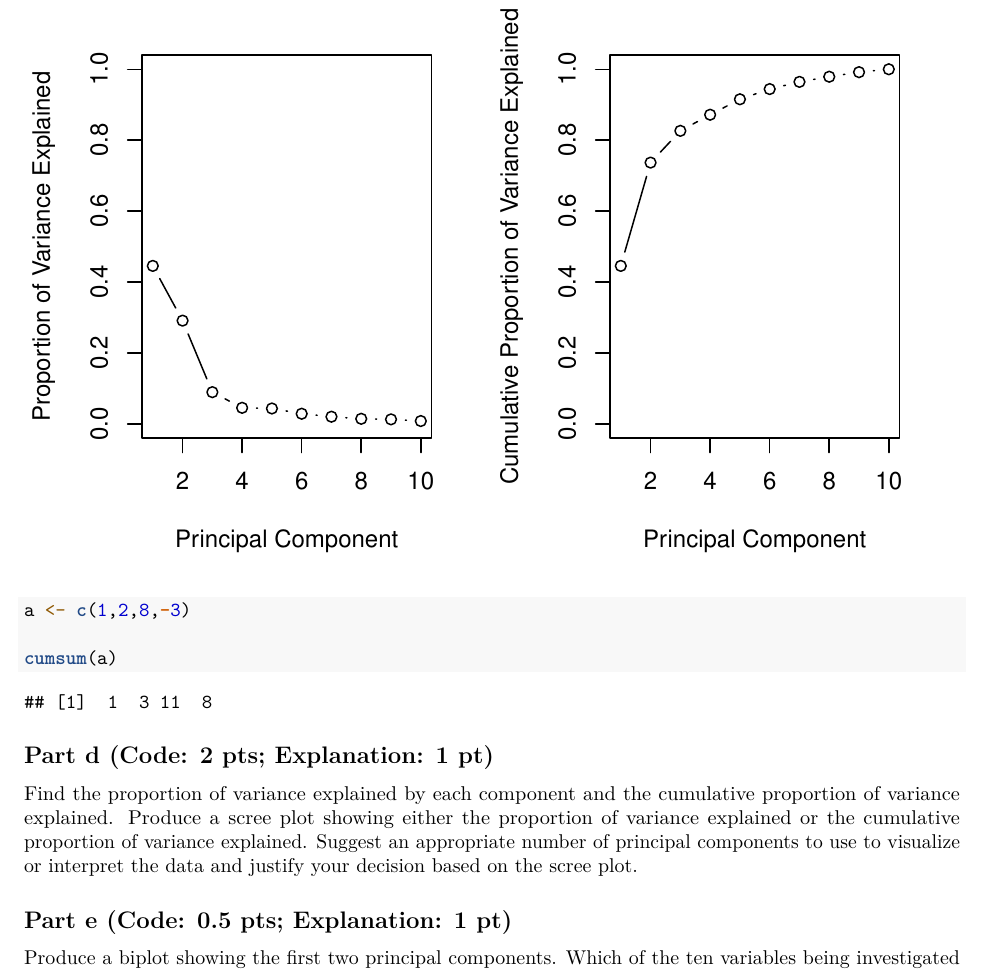
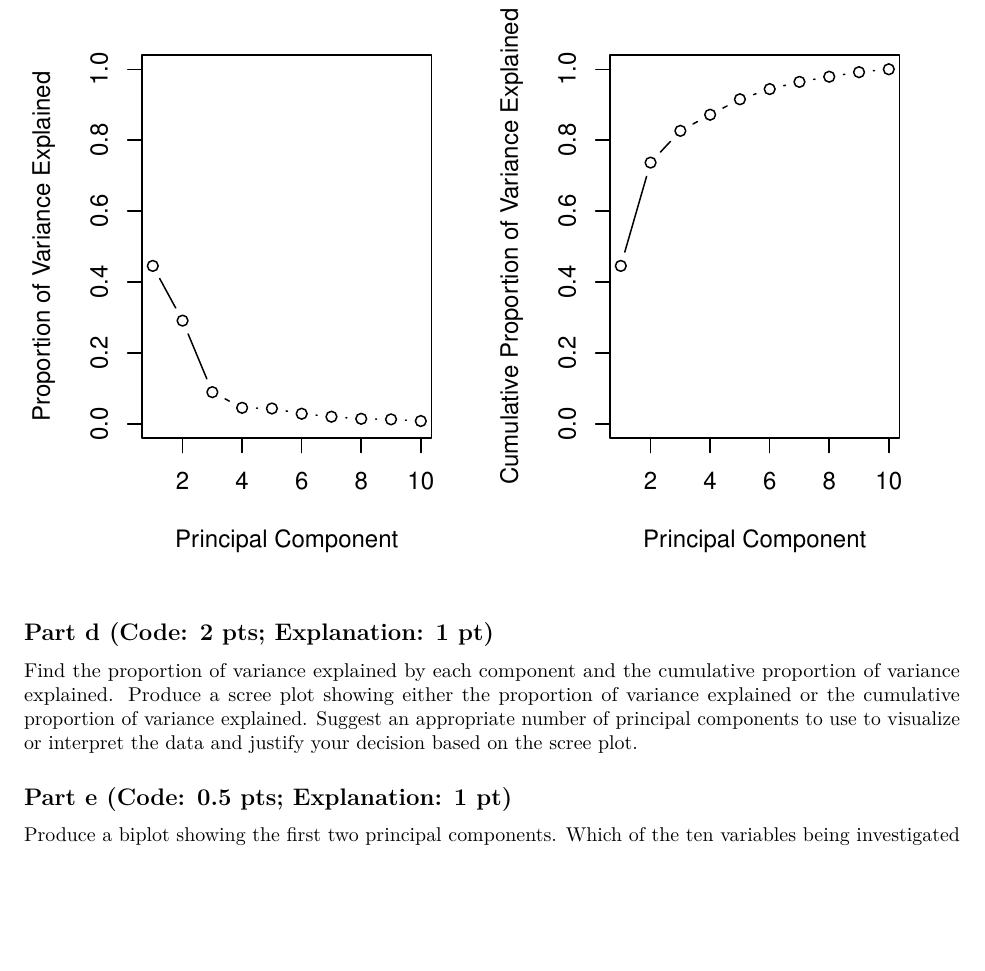
Before and after one commit to lvll2/MATH-437, an R Markdown document (Lab12_new.Rmd): part of page 9 of 15 before the commit and part of page 9 of 14 after it, cut so that both start at the same text, the shorter picture padded with empty space. Rendered offline with R 4.5, knitr and Pandoc, then LaTeX, with nearby package versions; some code elsewhere in the file could not run offline.

Commit message:
ignore this one

````diff
--- a/Lab12_new.Rmd
+++ b/Lab12_new.Rmd
@@ -202,11 +202,7 @@ plot(cumsum(pve), xlab = "Principal Component",
      ylim = c(0,1), type = "b")
 ```
 
-```{r}
-a <- c(1,2,8,-3)
 
-cumsum(a)
-```
 
 
 ## Part d (Code: 2 pts; Explanation: 1 pt)
````
